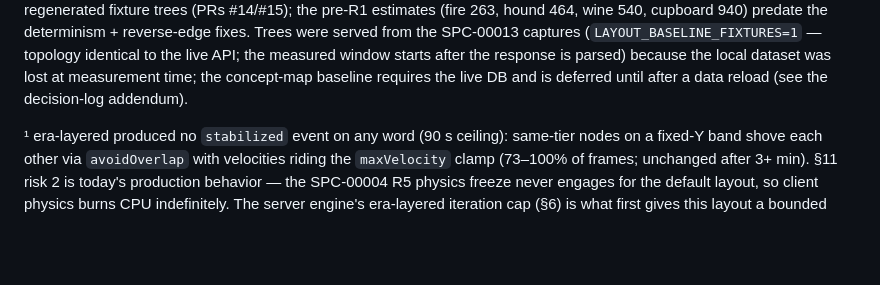
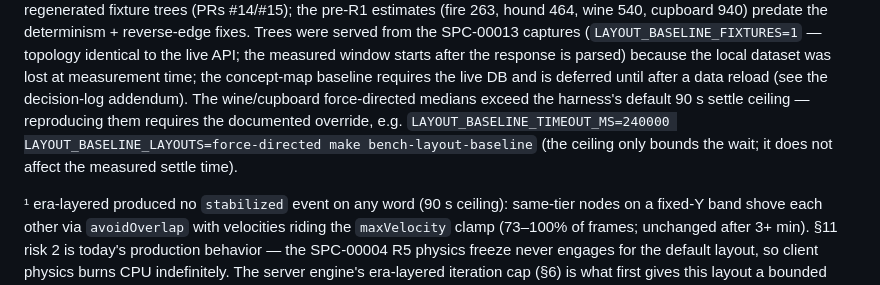
Before and after one commit to hevi-public/etymoGraph, a Markdown page: specs/00021-server-side-layout-streaming/spec.md, the part around the change. Drawn GitHub-style; blank space fills up the shorter version.

Commit message:
SPC-00021: Record the timeout override needed to reproduce wine/cupboard baselines
RA review: the wine (72.83 s) and cupboard (143.16 s) medians exceed the
harness's default 90 s ceiling, so the documented make invocation alone
cannot reproduce the table; record the LAYOUT_BASELINE_TIMEOUT_MS override.

Co-Authored-By: Claude Fable 5 <noreply@anthropic.com>

```diff
--- a/specs/00021-server-side-layout-streaming/spec.md
+++ b/specs/00021-server-side-layout-streaming/spec.md
@@ -329,7 +329,10 @@ cupboard 940) predate the determinism + reverse-edge fixes. Trees were served fr
 captures (`LAYOUT_BASELINE_FIXTURES=1` — topology identical to the live API; the measured window
 starts after the response is parsed) because the local dataset was lost at measurement time; the
 concept-map baseline requires the live DB and is deferred until after a data reload (see the
-decision-log addendum).
+decision-log addendum). The wine/cupboard force-directed medians exceed the harness's default
+90 s settle ceiling — reproducing them requires the documented override, e.g.
+`LAYOUT_BASELINE_TIMEOUT_MS=240000 LAYOUT_BASELINE_LAYOUTS=force-directed make bench-layout-baseline`
+(the ceiling only bounds the wait; it does not affect the measured settle time).
 
 ¹ era-layered produced no `stabilized` event on any word (90 s ceiling): same-tier nodes on a
 fixed-Y band shove each other via `avoidOverlap` with velocities riding the `maxVelocity` clamp
```
